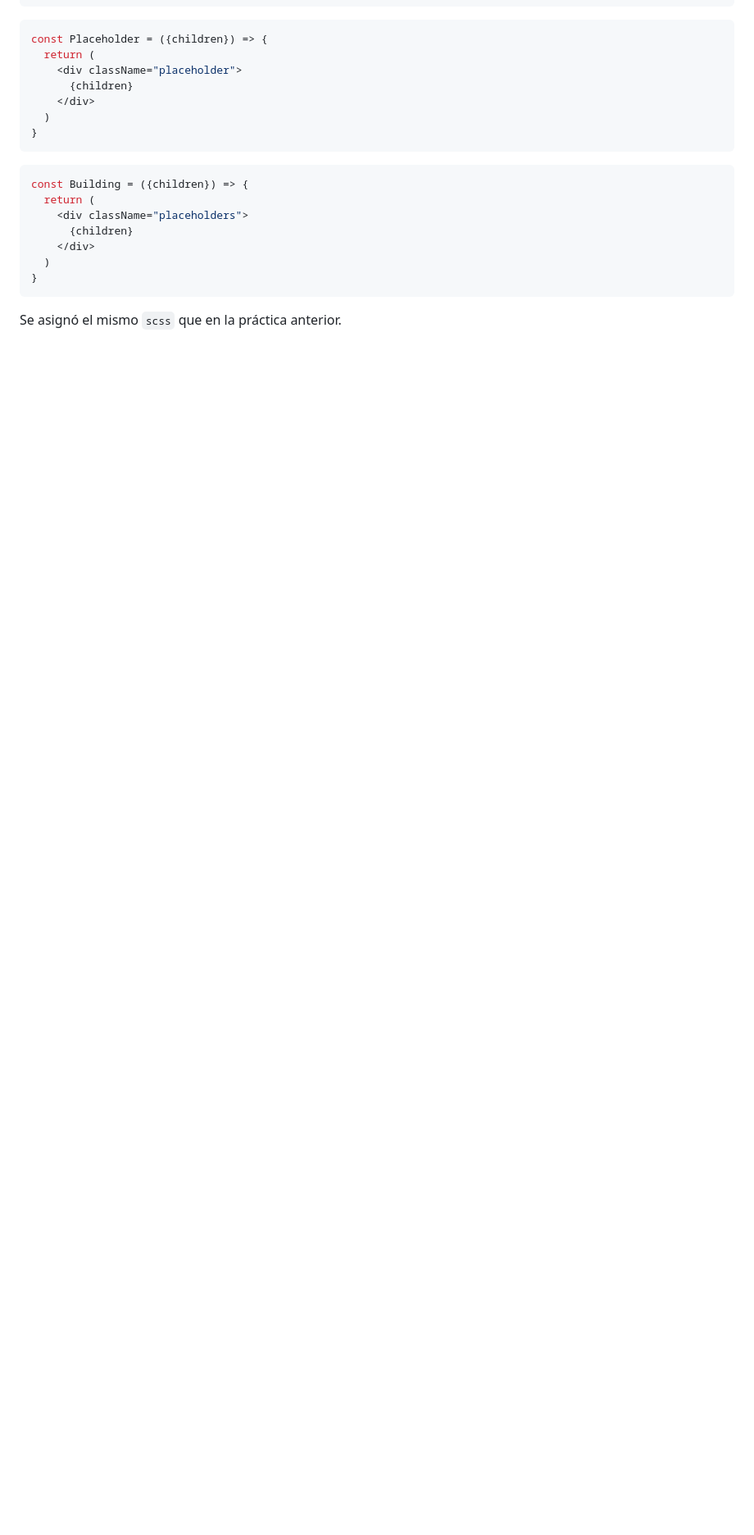
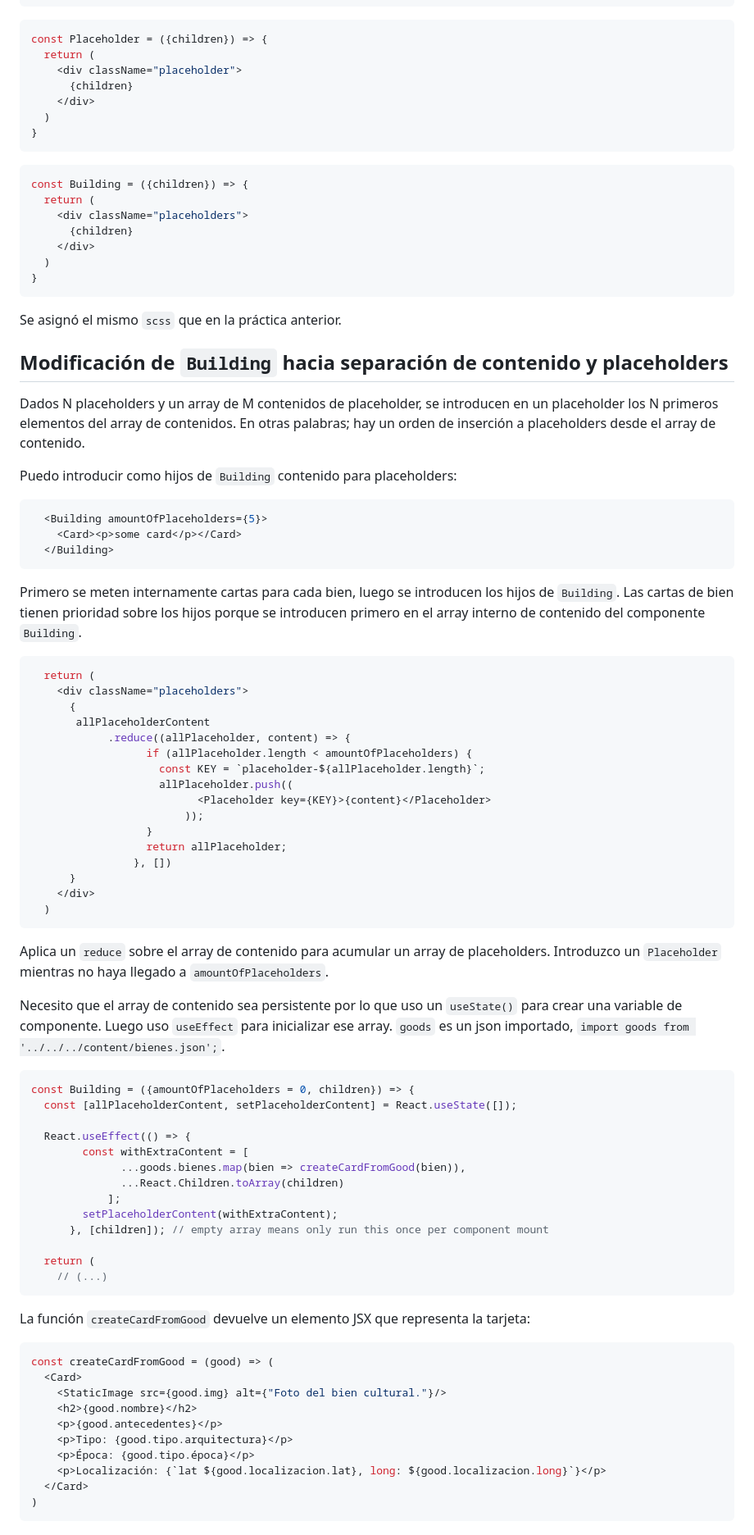
Before and after one commit to alu0101056944/sytwc-gatsby, a Markdown page: README.md, the part around the change. Shown at 82% size. GitHub-like rendering; blank space fills up the shorter version.

Commit message:
Update README.md with Building content-placeholder separation changes.

````diff
--- a/README.md
+++ b/README.md
@@ -491,3 +491,71 @@ const Building = ({children}) => {
 ```
 
 Se asignó el mismo `scss` que en la práctica anterior.
+
+## Modificación de `Building` hacia separación de contenido y placeholders
+
+Dados N placeholders y un array de M contenidos de placeholder, se introducen en un placeholder los N primeros elementos del array de contenidos. En otras palabras; hay un orden de inserción a placeholders desde el array de contenido.
+
+Puedo introducir como hijos de `Building` contenido para placeholders:
+
+```js
+  <Building amountOfPlaceholders={5}>
+    <Card><p>some card</p></Card>
+  </Building>
+```
+
+Primero se meten internamente cartas para cada bien, luego se introducen los hijos de `Building`. Las cartas de bien tienen prioridad sobre los hijos porque se introducen primero en el array interno de contenido del componente `Building`.
+
+```js
+  return (
+    <div className="placeholders">
+      {
+       allPlaceholderContent
+            .reduce((allPlaceholder, content) => {
+                  if (allPlaceholder.length < amountOfPlaceholders) {
+                    const KEY = `placeholder-${allPlaceholder.length}`;
+                    allPlaceholder.push((
+                          <Placeholder key={KEY}>{content}</Placeholder>
+                        ));
+                  }
+                  return allPlaceholder;
+                }, [])
+      }
+    </div>
+  )
+```
+
+Aplica un `reduce` sobre el array de contenido para acumular un array de placeholders. Introduzco un `Placeholder` mientras no haya llegado a `amountOfPlaceholders`.
+
+Necesito que el array de contenido sea persistente por lo que uso un `useState()` para crear una variable de componente. Luego uso `useEffect` para inicializar ese array. `goods` es un json importado, `import goods from '../../../content/bienes.json';`.
+
+```js
+const Building = ({amountOfPlaceholders = 0, children}) => {
+  const [allPlaceholderContent, setPlaceholderContent] = React.useState([]);
+
+  React.useEffect(() => {
+        const withExtraContent = [
+              ...goods.bienes.map(bien => createCardFromGood(bien)),
+              ...React.Children.toArray(children)
+            ];
+        setPlaceholderContent(withExtraContent);
+      }, [children]); // empty array means only run this once per component mount
+
+  return (
+    // (...)
+```
+
+La función `createCardFromGood` devuelve un elemento JSX que representa la tarjeta:
+
+```js
+const createCardFromGood = (good) => (
+  <Card>
+    <StaticImage src={good.img} alt={"Foto del bien cultural."}/>
+    <h2>{good.nombre}</h2>
+    <p>{good.antecedentes}</p>
+    <p>Tipo: {good.tipo.arquitectura}</p>
+    <p>Época: {good.tipo.época}</p>
+    <p>Localización: {`lat ${good.localizacion.lat}, long: ${good.localizacion.long}`}</p>
+  </Card>
+)
+```
````
